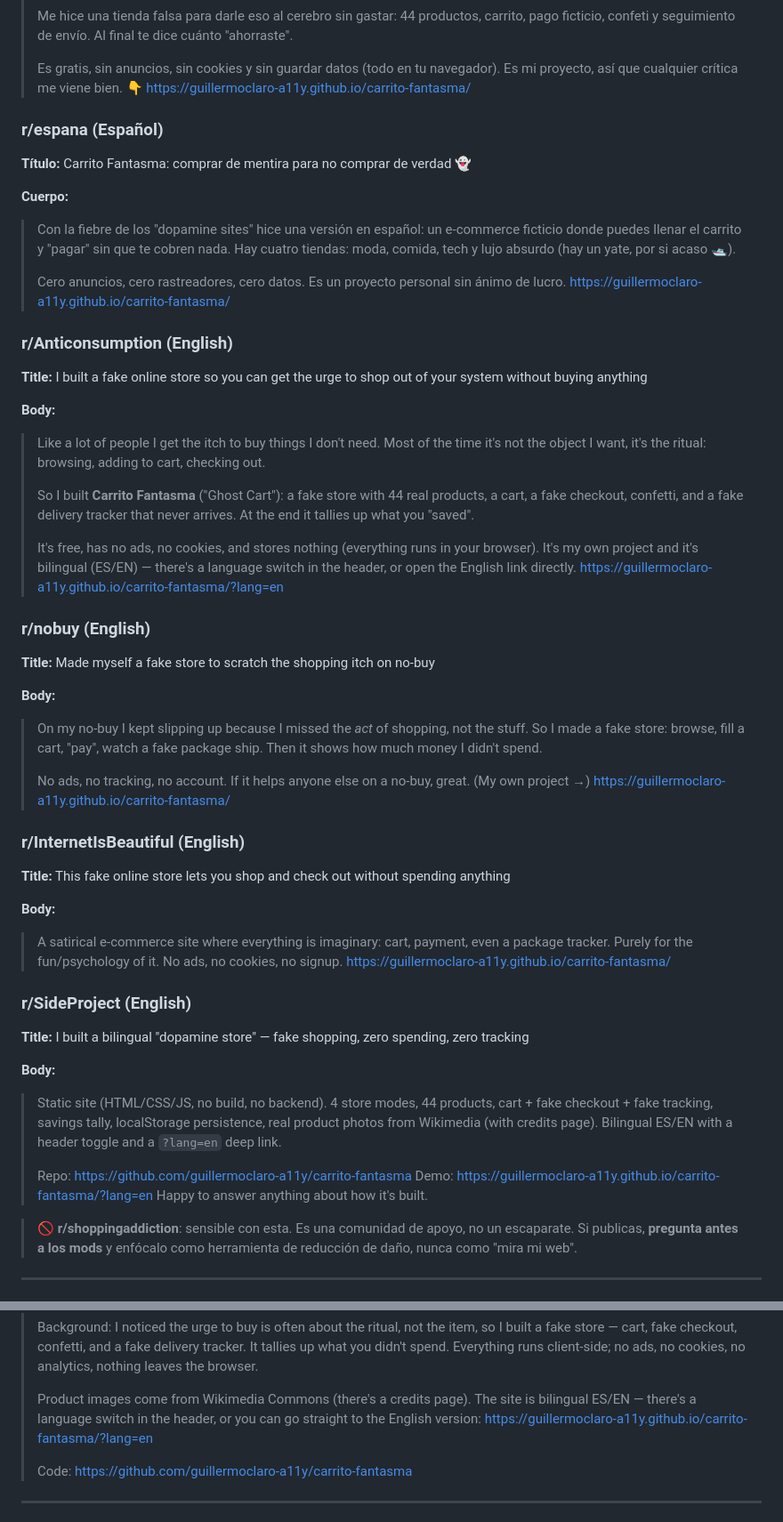
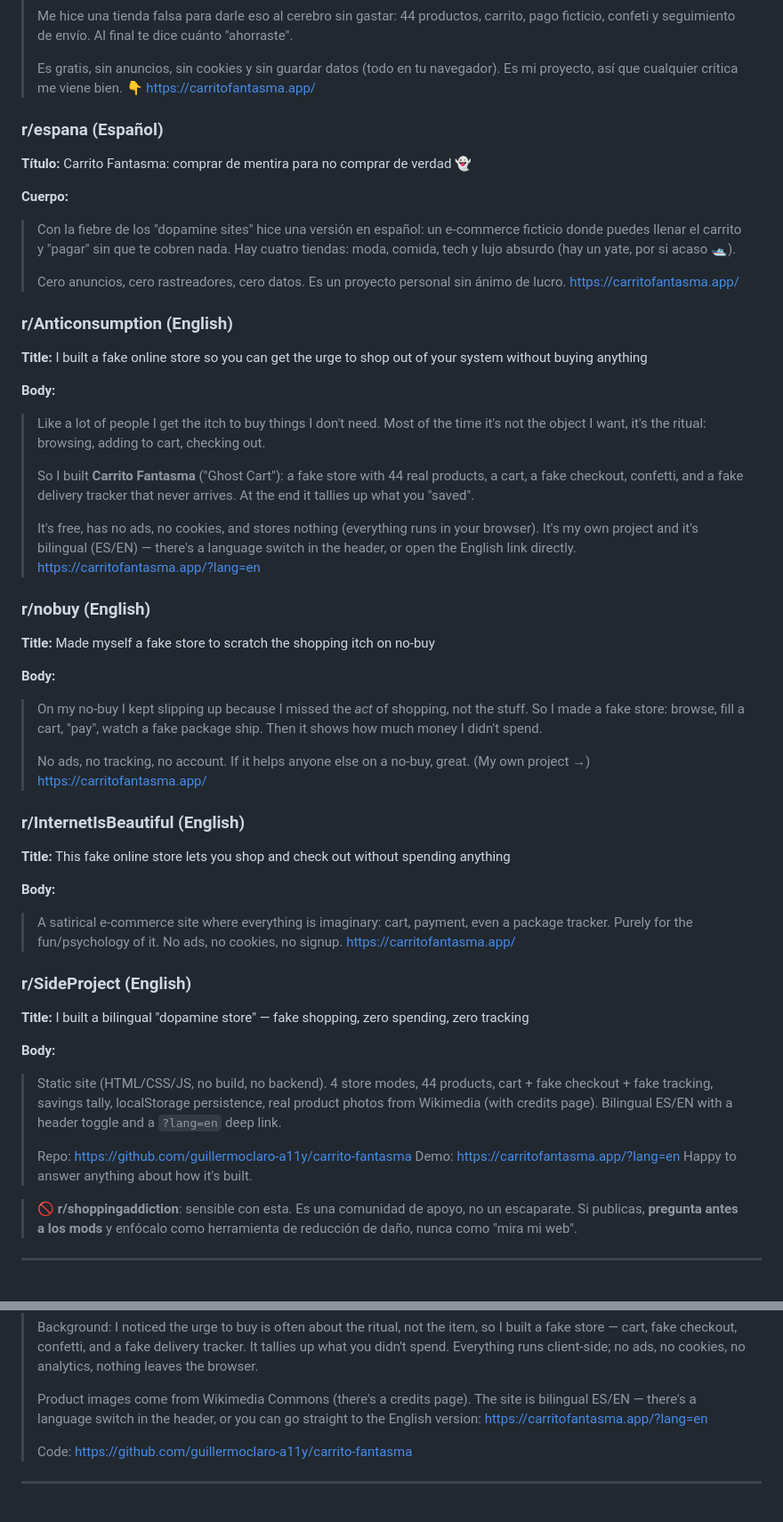
Before and after one commit to guillermoclaro-a11y/carrito-fantasma, a Markdown page: DIFUSION.md, 2 parts joined by grey strips. Shown at 89% size. Rendered like a GitHub page.

```diff
--- a/DIFUSION.md
+++ b/DIFUSION.md
@@ -68,7 +68,7 @@ y después las internacionales.
 >
 > Es gratis, sin anuncios, sin cookies y sin guardar datos (todo en tu navegador).
 > Es mi proyecto, así que cualquier crítica me viene bien. 👇
-> https://guillermoclaro-a11y.github.io/carrito-fantasma/
+> https://carritofantasma.app/
 
 ### r/espana (Español)
 
@@ -81,7 +81,7 @@ y después las internacionales.
 > tiendas: moda, comida, tech y lujo absurdo (hay un yate, por si acaso 🛥️).
 >
 > Cero anuncios, cero rastreadores, cero datos. Es un proyecto personal sin ánimo de lucro.
-> https://guillermoclaro-a11y.github.io/carrito-fantasma/
+> https://carritofantasma.app/
 
 ### r/Anticonsumption (English)
 
@@ -99,7 +99,7 @@ y después las internacionales.
 > It's free, has no ads, no cookies, and stores nothing (everything runs in your
 > browser). It's my own project and it's bilingual (ES/EN) — there's a language
 > switch in the header, or open the English link directly.
-> https://guillermoclaro-a11y.github.io/carrito-fantasma/?lang=en
+> https://carritofantasma.app/?lang=en
 
 ### r/nobuy (English)
 
@@ -112,7 +112,7 @@ y después las internacionales.
 > it shows how much money I didn't spend.
 >
 > No ads, no tracking, no account. If it helps anyone else on a no-buy, great.
-> (My own project →) https://guillermoclaro-a11y.github.io/carrito-fantasma/
+> (My own project →) https://carritofantasma.app/
 
 ### r/InternetIsBeautiful (English)
 
@@ -122,7 +122,7 @@ y después las internacionales.
 
 > A satirical e-commerce site where everything is imaginary: cart, payment, even a
 > package tracker. Purely for the fun/psychology of it. No ads, no cookies, no signup.
-> https://guillermoclaro-a11y.github.io/carrito-fantasma/
+> https://carritofantasma.app/
 
 ### r/SideProject (English)
 
@@ -136,7 +136,7 @@ y después las internacionales.
 > header toggle and a `?lang=en` deep link.
 >
 > Repo: https://github.com/guillermoclaro-a11y/carrito-fantasma
-> Demo: https://guillermoclaro-a11y.github.io/carrito-fantasma/?lang=en
+> Demo: https://carritofantasma.app/?lang=en
 > Happy to answer anything about how it's built.
 
 > 🚫 **r/shoppingaddiction**: sensible con esta. Es una comunidad de apoyo, no un
@@ -163,7 +163,7 @@ y después las internacionales.
 >
 > Product images come from Wikimedia Commons (there's a credits page). The site is
 > bilingual ES/EN — there's a language switch in the header, or you can go straight
-> to the English version: https://guillermoclaro-a11y.github.io/carrito-fantasma/?lang=en
+> to the English version: https://carritofantasma.app/?lang=en
 >
 > Code: https://github.com/guillermoclaro-a11y/carrito-fantasma
 
```
Also changed, not shown: other parts of DIFUSION.md (+3 -3 lines), CAFECITO.md (+1 -1 lines), README.md (+4 -3 lines).
